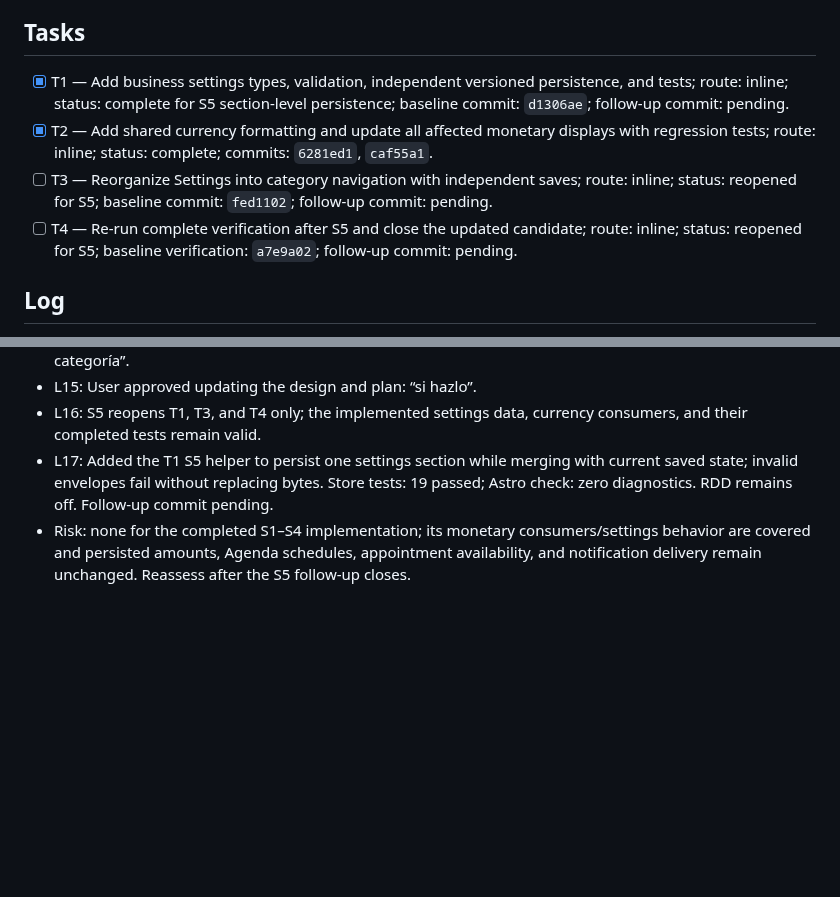
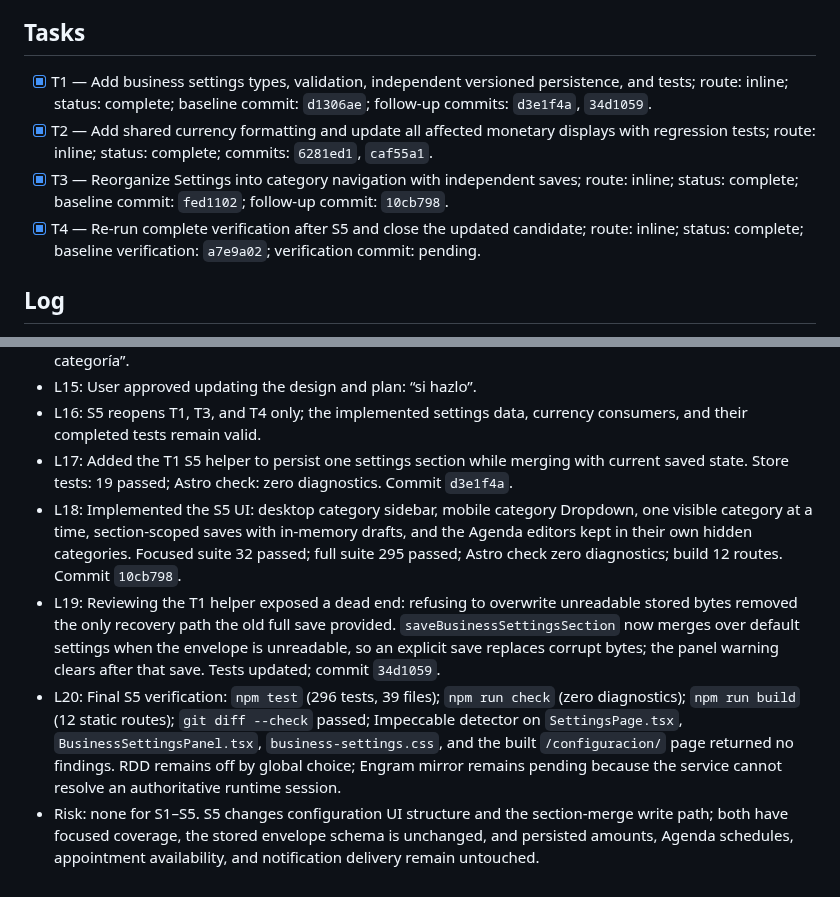
Before and after one commit to Phyton06/webbys, a Markdown page: odd/tasks/business-settings.md, 2 parts joined by grey strips. GitHub-like rendering; blank space fills up the shorter version.

Commit message:
docs(settings): record category navigation verification

```diff
--- a/odd/tasks/business-settings.md
+++ b/odd/tasks/business-settings.md
@@ -43,10 +43,10 @@ Assumption: unsaved drafts remain only in component memory and are discarded on
 
 ## Tasks
 
-- [x] T1 — Add business settings types, validation, independent versioned persistence, and tests; route: inline; status: complete for S5 section-level persistence; baseline commit: `d1306ae`; follow-up commit: pending.
+- [x] T1 — Add business settings types, validation, independent versioned persistence, and tests; route: inline; status: complete; baseline commit: `d1306ae`; follow-up commits: `d3e1f4a`, `34d1059`.
 - [x] T2 — Add shared currency formatting and update all affected monetary displays with regression tests; route: inline; status: complete; commits: `6281ed1`, `caf55a1`.
-- [ ] T3 — Reorganize Settings into category navigation with independent saves; route: inline; status: reopened for S5; baseline commit: `fed1102`; follow-up commit: pending.
-- [ ] T4 — Re-run complete verification after S5 and close the updated candidate; route: inline; status: reopened for S5; baseline verification: `a7e9a02`; follow-up commit: pending.
+- [x] T3 — Reorganize Settings into category navigation with independent saves; route: inline; status: complete; baseline commit: `fed1102`; follow-up commit: `10cb798`.
+- [x] T4 — Re-run complete verification after S5 and close the updated candidate; route: inline; status: complete; baseline verification: `a7e9a02`; verification commit: pending.
 
 ## Log
 
@@ -66,5 +66,8 @@ Assumption: unsaved drafts remain only in component memory and are discarded on
 - L14: User selected “opcion 1” (desktop category sidebar, mobile category Dropdown) and “Guardar por categoría”.
 - L15: User approved updating the design and plan: “si hazlo”.
 - L16: S5 reopens T1, T3, and T4 only; the implemented settings data, currency consumers, and their completed tests remain valid.
-- L17: Added the T1 S5 helper to persist one settings section while merging with current saved state; invalid envelopes fail without replacing bytes. Store tests: 19 passed; Astro check: zero diagnostics. RDD remains off. Follow-up commit pending.
-- Risk: none for the completed S1–S4 implementation; its monetary consumers/settings behavior are covered and persisted amounts, Agenda schedules, appointment availability, and notification delivery remain unchanged. Reassess after the S5 follow-up closes.
+- L17: Added the T1 S5 helper to persist one settings section while merging with current saved state. Store tests: 19 passed; Astro check: zero diagnostics. Commit `d3e1f4a`.
+- L18: Implemented the S5 UI: desktop category sidebar, mobile category Dropdown, one visible category at a time, section-scoped saves with in-memory drafts, and the Agenda editors kept in their own hidden categories. Focused suite 32 passed; full suite 295 passed; Astro check zero diagnostics; build 12 routes. Commit `10cb798`.
+- L19: Reviewing the T1 helper exposed a dead end: refusing to overwrite unreadable stored bytes removed the only recovery path the old full save provided. `saveBusinessSettingsSection` now merges over default settings when the envelope is unreadable, so an explicit save replaces corrupt bytes; the panel warning clears after that save. Tests updated; commit `34d1059`.
+- L20: Final S5 verification: `npm test` (296 tests, 39 files); `npm run check` (zero diagnostics); `npm run build` (12 static routes); `git diff --check` passed; Impeccable detector on `SettingsPage.tsx`, `BusinessSettingsPanel.tsx`, `business-settings.css`, and the built `/configuracion/` page returned no findings. RDD remains off by global choice; Engram mirror remains pending because the service cannot resolve an authoritative runtime session.
+- Risk: none for S1–S5. S5 changes configuration UI structure and the section-merge write path; both have focused coverage, the stored envelope schema is unchanged, and persisted amounts, Agenda schedules, appointment availability, and notification delivery remain untouched.
```
Also changed, not shown: 1 other file.
